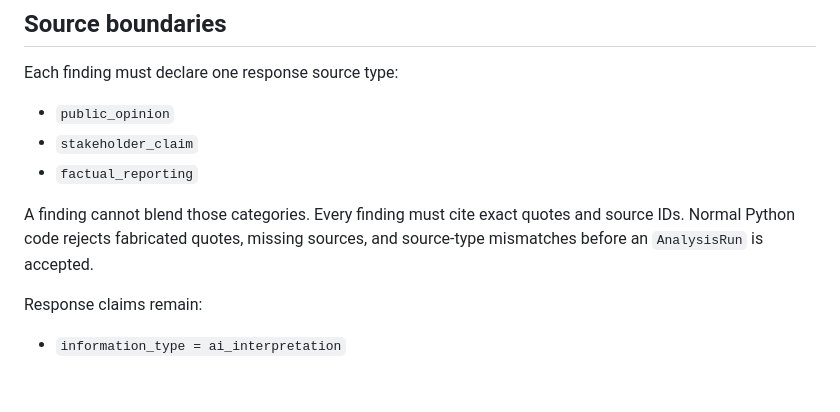
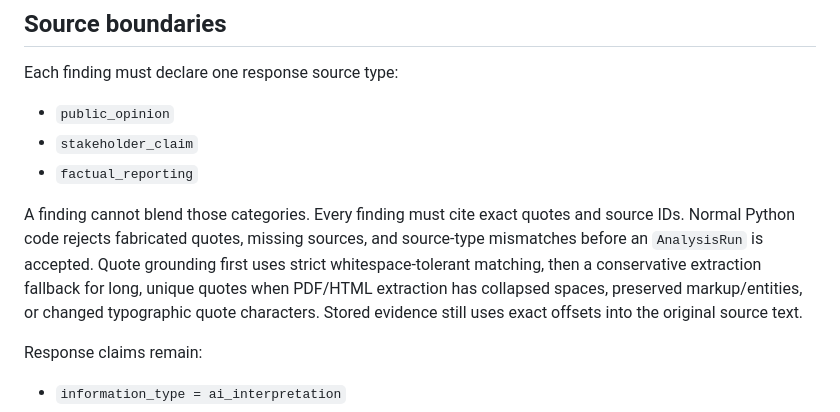
Before and after one commit to steveonw/microsoft-letastlator-thing, a Markdown page: data/response-analysis/README.md, the part around the change. Rendered like a GitHub page; blank space fills up the shorter version.

Commit message:
Document extraction-tolerant quote grounding

```diff
--- a/data/response-analysis/README.md
+++ b/data/response-analysis/README.md
@@ -24,7 +24,7 @@ Each finding must declare one response source type:
 - `stakeholder_claim`
 - `factual_reporting`
 
-A finding cannot blend those categories. Every finding must cite exact quotes and source IDs. Normal Python code rejects fabricated quotes, missing sources, and source-type mismatches before an `AnalysisRun` is accepted.
+A finding cannot blend those categories. Every finding must cite exact quotes and source IDs. Normal Python code rejects fabricated quotes, missing sources, and source-type mismatches before an `AnalysisRun` is accepted. Quote grounding first uses strict whitespace-tolerant matching, then a conservative extraction fallback for long, unique quotes when PDF/HTML extraction has collapsed spaces, preserved markup/entities, or changed typographic quote characters. Stored evidence still uses exact offsets into the original source text.
 
 Response claims remain:
 
```
